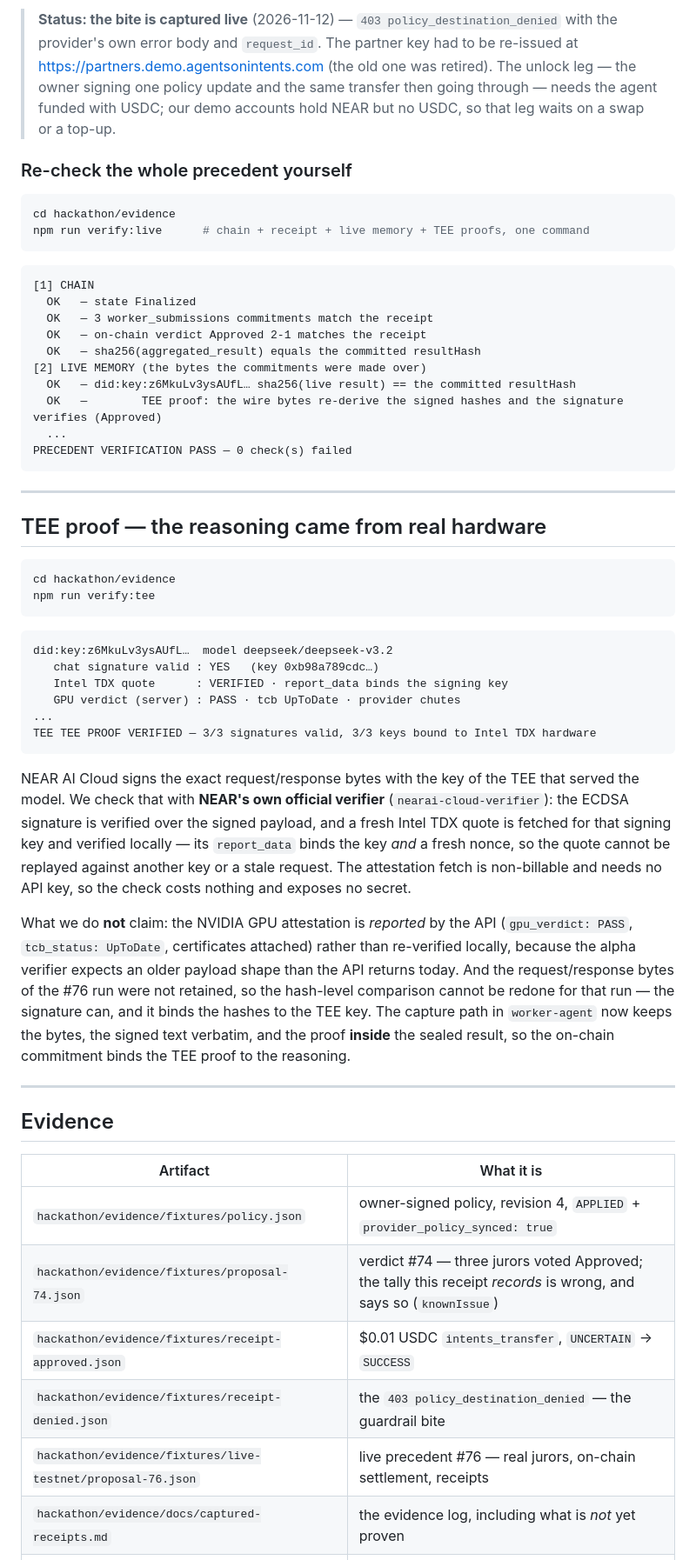
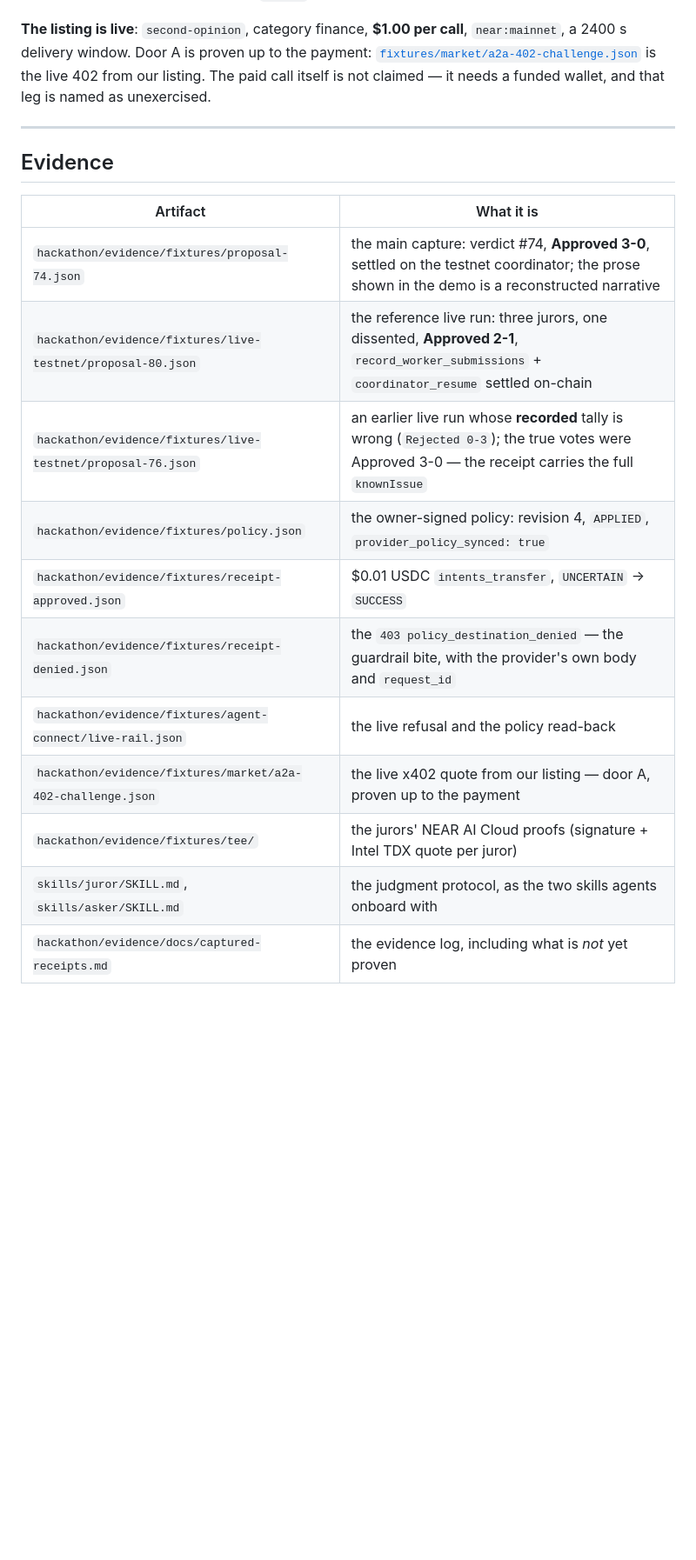
Before and after one commit to leomanza/confidential-second-opinion, a Markdown page: README.md, the part around one of its changes. Shown at 87% size. Rendered like a GitHub page; blank space fills up the shorter version.

````diff
--- a/README.md
+++ b/README.md
@@ -352,66 +350,8 @@ agent) — the offline judge stays green in that case.
-> **Status: the bite is captured live** (2026-11-12) — `403 policy_destination_denied`
-> with the provider's own error body and `request_id`. The partner key had to be
-> re-issued at <https://partners.demo.agentsonintents.com> (the old one was
-> retired). The unlock leg — the owner signing one policy update and the same
-> transfer then going through — needs the agent funded with USDC; our demo
-> accounts hold NEAR but no USDC, so that leg waits on a swap or a top-up.
-
-### Re-check the whole precedent yourself
-
-```sh
-cd hackathon/evidence
-npm run verify:live      # chain + receipt + live memory + TEE proofs, one command
-```
-
-```
-[1] CHAIN
-  OK   — state Finalized
-  OK   — 3 worker_submissions commitments match the receipt
-  OK   — on-chain verdict Approved 2-1 matches the receipt
-  OK   — sha256(aggregated_result) equals the committed resultHash
-[2] LIVE MEMORY (the bytes the commitments were made over)
-  OK   — did:key:z6MkuLv3ysAUfL… sha256(live result) == the committed resultHash
-  OK   —        TEE proof: the wire bytes re-derive the signed hashes and the signature verifies (Approved)
-  ...
-PRECEDENT VERIFICATION PASS — 0 check(s) failed
-```
-
----
-
-## TEE proof — the reasoning came from real hardware
-
-```sh
-cd hackathon/evidence
-npm run verify:tee
-```
-
-```
-did:key:z6MkuLv3ysAUfL…  model deepseek/deepseek-v3.2
-   chat signature valid : YES   (key 0xb98a789cdc…)
-   Intel TDX quote      : VERIFIED · report_data binds the signing key
-   GPU verdict (server) : PASS · tcb UpToDate · provider chutes
-...
-TEE TEE PROOF VERIFIED — 3/3 signatures valid, 3/3 keys bound to Intel TDX hardware
-```
-
-NEAR AI Cloud signs the exact request/response bytes with the key of the TEE
-that served the model. We check that with **NEAR's own official verifier**
-(`nearai-cloud-verifier`): the ECDSA signature is verified over the signed
-payload, and a fresh Intel TDX quote is fetched for that signing key and
-verified locally — its `report_data` binds the key *and* a fresh nonce, so the
-quote cannot be replayed against another key or a stale request. The
-attestation fetch is non-billable and needs no API key, so the check costs
-nothing and exposes no secret.
-
-What we do **not** claim: the NVIDIA GPU attestation is *reported* by the API
-(`gpu_verdict: PASS`, `tcb_status: UpToDate`, certificates attached) rather than
-re-verified locally, because the alpha verifier expects an older payload shape
-than the API returns today. And the request/response bytes of the #76 run were
-not retained, so the hash-level comparison cannot be redone for that run — the
-signature can, and it binds the hashes to the TEE key. The capture path in
-`worker-agent` now keeps the bytes, the signed text verbatim, and the proof
-**inside** the sealed result, so the on-chain commitment binds the TEE proof to
-the reasoning.
+**The listing is live**: `second-opinion`, category finance, **$1.00 per call**,
+`near:mainnet`, a 2400 s delivery window. Door A is proven up to the payment:
+[`fixtures/market/a2a-402-challenge.json`](hackathon/evidence/fixtures/market/a2a-402-challenge.json)
+is the live 402 from our listing. The paid call itself is not claimed — it needs
+a funded wallet, and that leg is named as unexercised.
 
 ---
 
@@ -419,9 +359,14 @@ the reasoning.
 
 | Artifact | What it is |
 |---|---|
-| `hackathon/evidence/fixtures/policy.json` | owner-signed policy, revision 4, `APPLIED` + `provider_policy_synced: true` |
-| `hackathon/evidence/fixtures/proposal-74.json` | verdict #74 — three jurors voted Approved; the tally this receipt *records* is wrong, and says so (`knownIssue`) |
+| `hackathon/evidence/fixtures/proposal-74.json` | the main capture: verdict #74, **Approved 3-0**, settled on the testnet coordinator; the prose shown in the demo is a reconstructed narrative |
+| `hackathon/evidence/fixtures/live-testnet/proposal-80.json` | the reference live run: three jurors, one dissented, **Approved 2-1**, `record_worker_submissions` + `coordinator_resume` settled on-chain |
+| `hackathon/evidence/fixtures/live-testnet/proposal-76.json` | an earlier live run whose **recorded** tally is wrong (`Rejected 0-3`); the true votes were Approved 3-0 — the receipt carries the full `knownIssue` |
+| `hackathon/evidence/fixtures/policy.json` | the owner-signed policy: revision 4, `APPLIED`, `provider_policy_synced: true` |
 | `hackathon/evidence/fixtures/receipt-approved.json` | $0.01 USDC `intents_transfer`, `UNCERTAIN` → `SUCCESS` |
-| `hackathon/evidence/fixtures/receipt-denied.json` | the `403 policy_destination_denied` — the guardrail bite |
-| `hackathon/evidence/fixtures/live-testnet/proposal-76.json` | live precedent #76 — real jurors, on-chain settlement, receipts |
+| `hackathon/evidence/fixtures/receipt-denied.json` | the `403 policy_destination_denied` — the guardrail bite, with the provider's own body and `request_id` |
+| `hackathon/evidence/fixtures/agent-connect/live-rail.json` | the live refusal and the policy read-back |
+| `hackathon/evidence/fixtures/market/a2a-402-challenge.json` | the live x402 quote from our listing — door A, proven up to the payment |
+| `hackathon/evidence/fixtures/tee/` | the jurors' NEAR AI Cloud proofs (signature + Intel TDX quote per juror) |
+| `skills/juror/SKILL.md`, `skills/asker/SKILL.md` | the judgment protocol, as the two skills agents onboard with |
 | `hackathon/evidence/docs/captured-receipts.md` | the evidence log, including what is *not* yet proven |
````
Also changed, not shown: other parts of README.md (+278 -267 lines), assets/demo-verdict.png (added), 1 other file.
